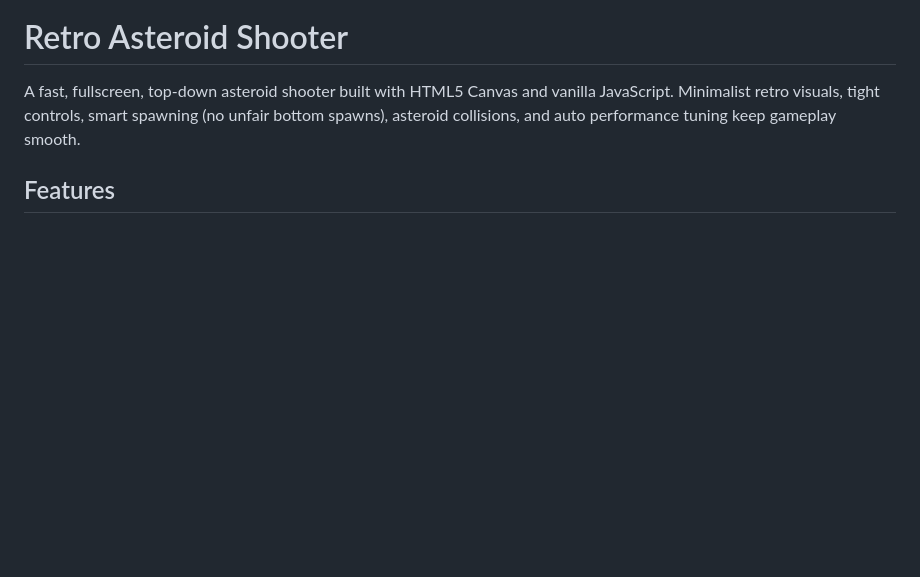
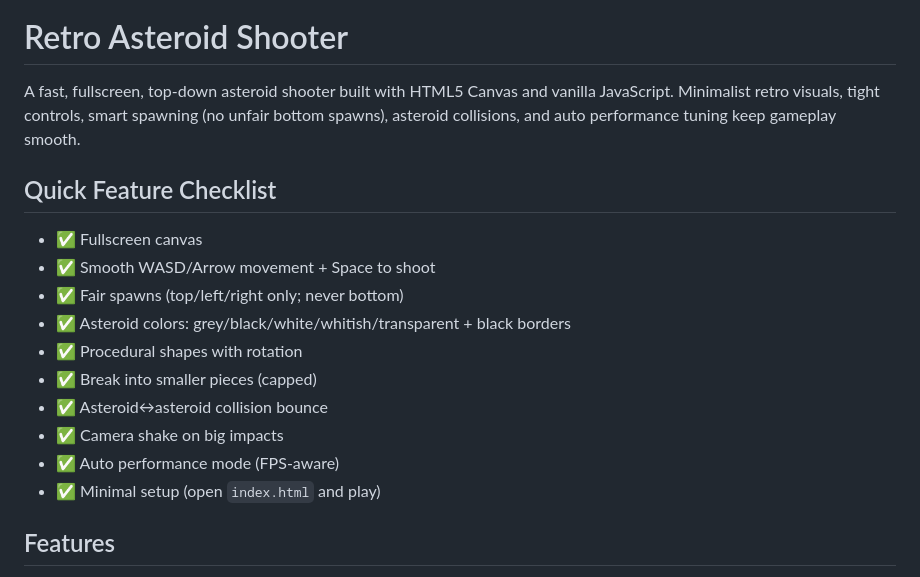
Before and after one commit to Boweii22/Retro-Asteriod-Shooter, a Markdown page: README.md, the part around the change. Rendered like a GitHub page; blank space fills up the shorter version.

```diff
--- a/README.md
+++ b/README.md
@@ -3,6 +3,19 @@
 # Retro Asteroid Shooter
 
 A fast, fullscreen, top‑down asteroid shooter built with HTML5 Canvas and vanilla JavaScript. Minimalist retro visuals, tight controls, smart spawning (no unfair bottom spawns), asteroid collisions, and auto performance tuning keep gameplay smooth.
+
+## Quick Feature Checklist
+
+- ✅ Fullscreen canvas
+- ✅ Smooth WASD/Arrow movement + Space to shoot
+- ✅ Fair spawns (top/left/right only; never bottom)
+- ✅ Asteroid colors: grey/black/white/whitish/transparent + black borders
+- ✅ Procedural shapes with rotation
+- ✅ Break into smaller pieces (capped)
+- ✅ Asteroid↔asteroid collision bounce
+- ✅ Camera shake on big impacts
+- ✅ Auto performance mode (FPS-aware)
+- ✅ Minimal setup (open `index.html` and play)
 
 ## Features
 
```
